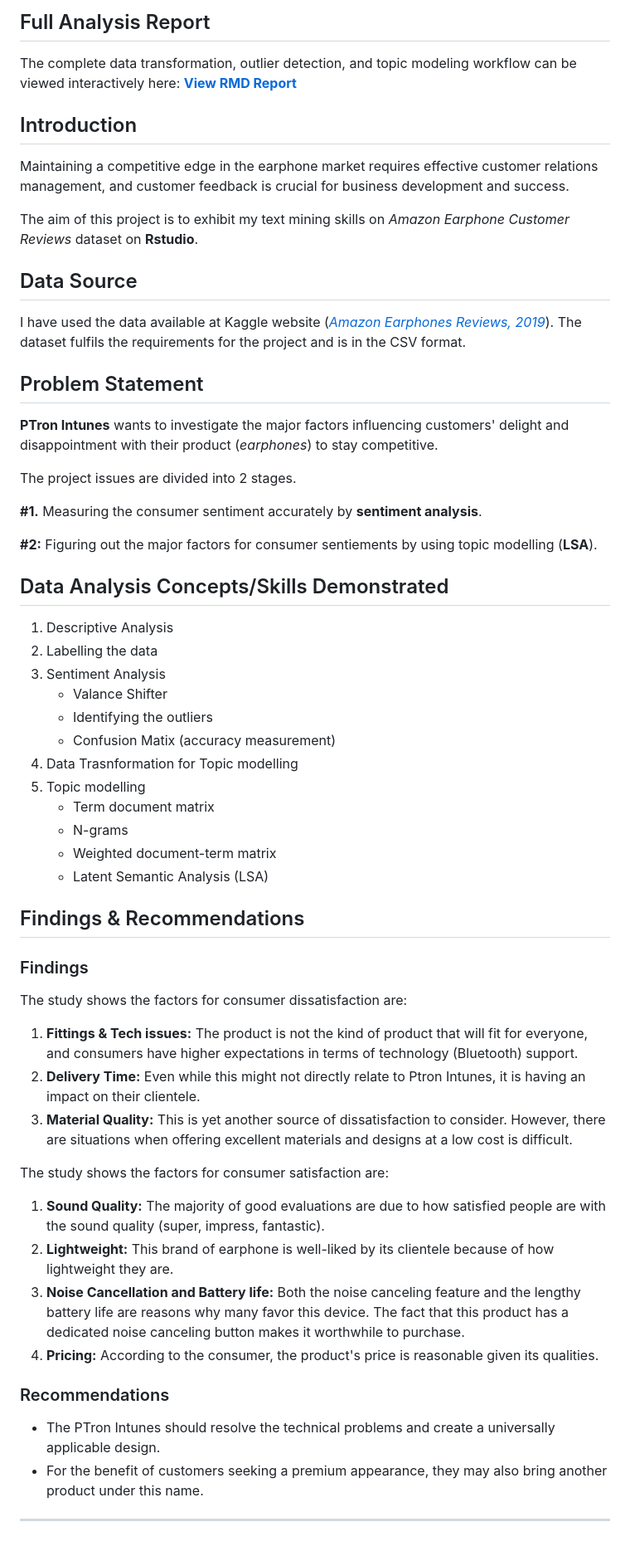
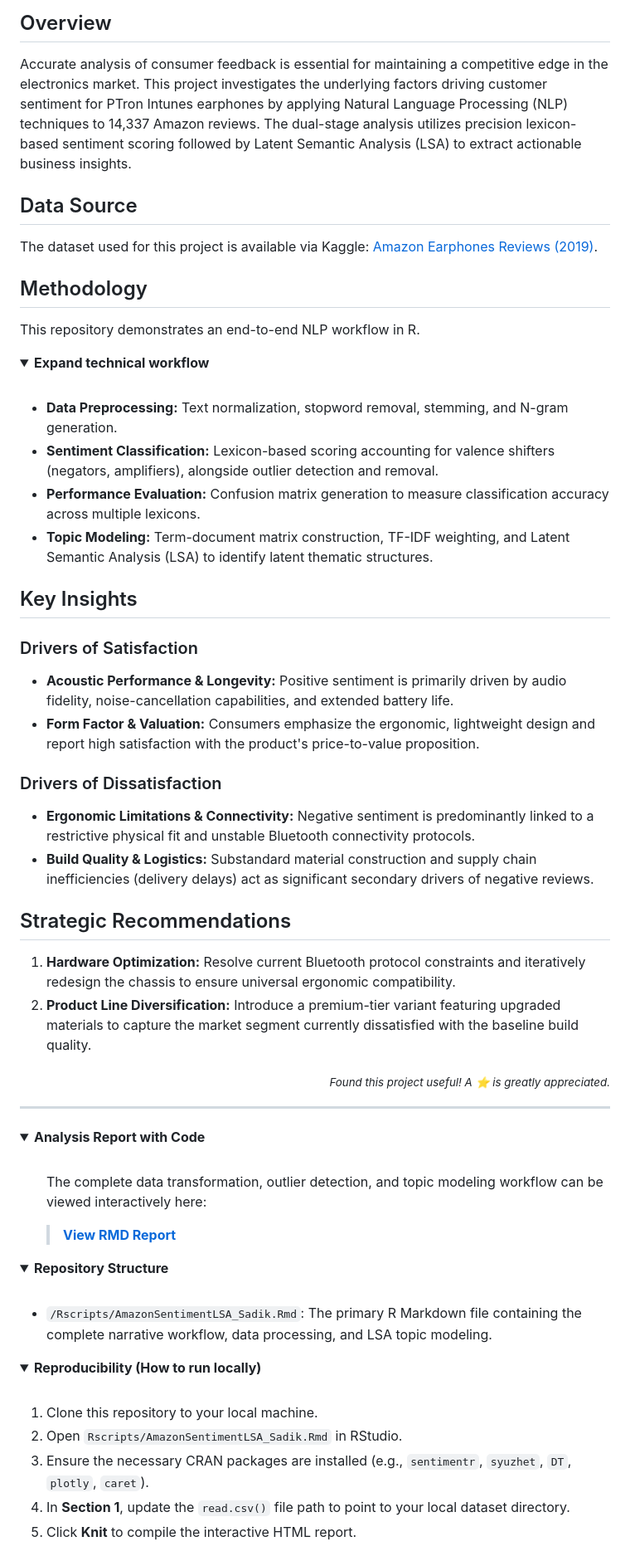
Before and after one commit to rez1Sadik/RStudio--Text-Mining-Project-Sentiment-Analysis-LSA, a Markdown page: README.md, the part around one of its changes. Shown at 83% size. Rendered like a GitHub page; folded sections open.

```diff
--- a/README.md
+++ b/README.md
@@ -4,8 +8,87 @@
 
-## Full Analysis Report
-The complete data transformation, outlier detection, and topic modeling workflow can be viewed interactively here:
-  **[View RMD Report](https://rez1sadik.github.io/NLP_Sentiment_LSA_R/Rscripts/AmazonSentimentLSA_Sadik.html)**
+<h2>Overview</h2>
+<p>Accurate analysis of consumer feedback is essential for maintaining a competitive edge in the electronics market. This project investigates the underlying factors driving customer sentiment for PTron Intunes earphones by applying Natural Language Processing (NLP) techniques to 14,337 Amazon reviews. The dual-stage analysis utilizes precision lexicon-based sentiment scoring followed by Latent Semantic Analysis (LSA) to extract actionable business insights.</p>
 
+<h2>Data Source</h2>
+<p>The dataset used for this project is available via Kaggle: <a href="https://www.kaggle.com/datasets/shitalkat/amazonearphonesreviews" target="_blank">Amazon Earphones Reviews (2019)</a>.</p>
+
+<h2>Methodology</h2>
+<p>This repository demonstrates an end-to-end NLP workflow in R.</p>
+
+<details>
+  <summary><strong>Expand technical workflow</strong></summary>
+  <br>
+  <ul>
+    <li><strong>Data Preprocessing:</strong> Text normalization, stopword removal, stemming, and N-gram generation.</li>
+    <li><strong>Sentiment Classification:</strong> Lexicon-based scoring accounting for valence shifters (negators, amplifiers), alongside outlier detection and removal.</li>
+    <li><strong>Performance Evaluation:</strong> Confusion matrix generation to measure classification accuracy across multiple lexicons.</li>
+    <li><strong>Topic Modeling:</strong> Term-document matrix construction, TF-IDF weighting, and Latent Semantic Analysis (LSA) to identify latent thematic structures.</li>
+  </ul>
+</details>
+
+<h2>Key Insights</h2>
+
+<h3>Drivers of Satisfaction</h3>
+<ul>
+  <li><strong>Acoustic Performance &amp; Longevity:</strong> Positive sentiment is primarily driven by audio fidelity, noise-cancellation capabilities, and extended battery life.</li>
+  <li><strong>Form Factor &amp; Valuation:</strong> Consumers emphasize the ergonomic, lightweight design and report high satisfaction with the product's price-to-value proposition.</li>
+</ul>
+
+<h3>Drivers of Dissatisfaction</h3>
+<ul>
+  <li><strong>Ergonomic Limitations &amp; Connectivity:</strong> Negative sentiment is predominantly linked to a restrictive physical fit and unstable Bluetooth connectivity protocols.</li>
+  <li><strong>Build Quality &amp; Logistics:</strong> Substandard material construction and supply chain inefficiencies (delivery delays) act as significant secondary drivers of negative reviews.</li>
+</ul>
+
+<h2>Strategic Recommendations</h2>
+<ol>
+  <li><strong>Hardware Optimization:</strong> Resolve current Bluetooth protocol constraints and iteratively redesign the chassis to ensure universal ergonomic compatibility.</li>
+  <li><strong>Product Line Diversification:</strong> Introduce a premium-tier variant featuring upgraded materials to capture the market segment currently dissatisfied with the baseline build quality.</li>
+</ol>
+
+<p align="right">
+  <sub><i>Found this project useful! A ⭐ is greatly appreciated.</i></sub>
+</p>
+
+<hr>
+
+
+
+<details>
+  <summary><strong>Analysis Report with Code</strong></summary>
+  <br>
+  <ul>
+  <p>The complete data transformation, outlier detection, and topic modeling workflow can be viewed interactively here:</p>
+<blockquote>
+  <p><strong><a href="https://rez1sadik.github.io/NLP_Sentiment_LSA_R/Rscripts/AmazonSentimentLSA_Sadik.html">View RMD Report</a></strong></p>
+</blockquote>
+  </ul>
+</details>
+
+
+<details>
+  <summary><strong>Repository Structure</strong></summary>
+  <br>
+  <ul>
+    <li><code>/Rscripts/AmazonSentimentLSA_Sadik.Rmd</code>: The primary R Markdown file containing the complete narrative workflow, data processing, and LSA topic modeling.</li>
+  </ul>
+</details>
+
+<details>
+  <summary><strong>Reproducibility (How to run locally)</strong></summary>
+  <br>
+  <ol>
+    <li>Clone this repository to your local machine.</li>
+    <li>Open <code>Rscripts/AmazonSentimentLSA_Sadik.Rmd</code> in RStudio.</li>
+    <li>Ensure the necessary CRAN packages are installed (e.g., <code>sentimentr</code>, <code>syuzhet</code>, <code>DT</code>, <code>plotly</code>, <code>caret</code>).</li>
+    <li>In <strong>Section 1</strong>, update the <code>read.csv()</code> file path to point to your local dataset directory.</li>
+    <li>Click <strong>Knit</strong> to compile the interactive HTML report.</li>
+  </ol>
+</details>
+
+
+
+<!--  comment starts here
 
 ## Introduction
 
@@ -62,6 +145,7 @@ The study shows the factors for consumer satisfaction are:
 -   For the benefit of customers seeking a premium appearance, they may also bring another product under this name.
 
 ***
+
 
 # Data Analysis Details
 
```
Also changed, not shown: other parts of README.md (+8 -2 lines).
